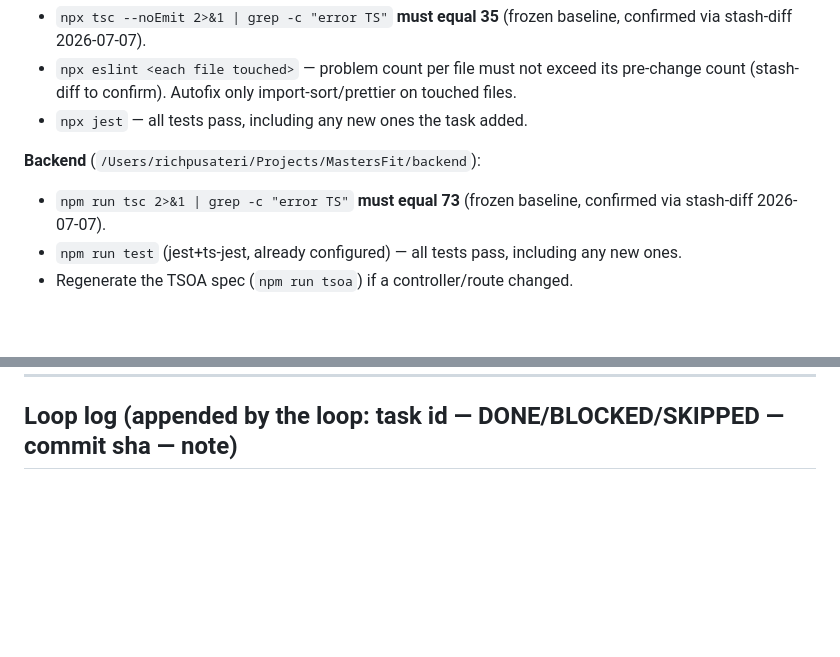
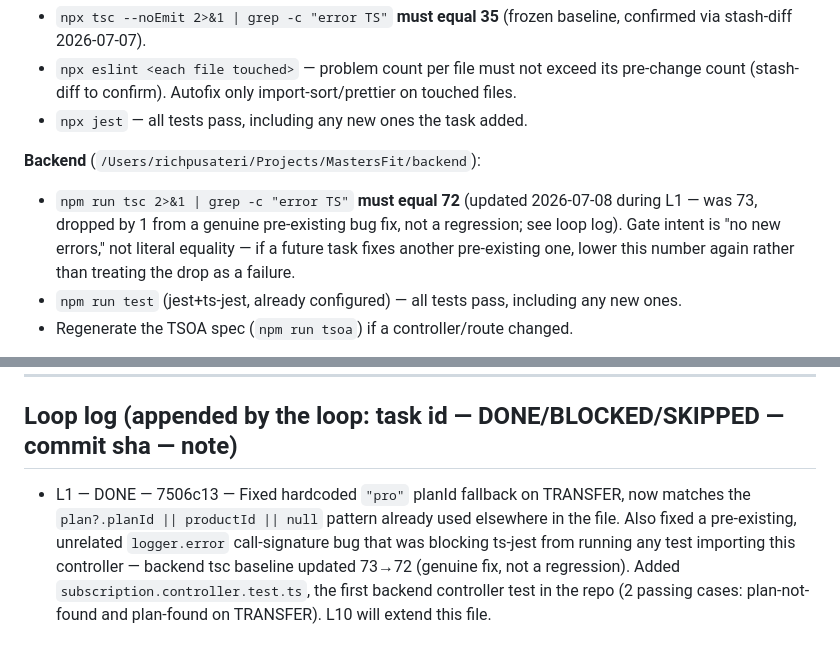
Before and after one commit to rtp-cli/masters-fit-frontend, a Markdown page: launch_readiness/LOOP_QUEUE.md, 2 parts joined by grey strips. Rendered like a GitHub page; blank space fills up the shorter version.

Commit message:
docs: L1 done, backend tsc baseline updated 73->72
Co-Authored-By: Claude Opus 4.8 (1M context) <noreply@anthropic.com>

```diff
--- a/launch_readiness/LOOP_QUEUE.md
+++ b/launch_readiness/LOOP_QUEUE.md
@@ -30,8 +30,10 @@
 - `npx jest` — all tests pass, including any new ones the task added.
 
 **Backend** (`/Users/richpusateri/Projects/MastersFit/backend`):
-- `npm run tsc 2>&1 | grep -c "error TS"` **must equal 73** (frozen baseline, confirmed via
-  stash-diff 2026-07-07).
+- `npm run tsc 2>&1 | grep -c "error TS"` **must equal 72** (updated 2026-07-08 during L1 — was 73,
+  dropped by 1 from a genuine pre-existing bug fix, not a regression; see loop log). Gate intent is
+  "no new errors," not literal equality — if a future task fixes another pre-existing one, lower
+  this number again rather than treating the drop as a failure.
 - `npm run test` (jest+ts-jest, already configured) — all tests pass, including any new ones.
 - Regenerate the TSOA spec (`npm run tsoa`) if a controller/route changed.
 
@@ -209,3 +211,9 @@ waiting for input that isn't coming tonight. Flag it as a first draft, not a fin
 ---
 
 ## Loop log (appended by the loop: task id — DONE/BLOCKED/SKIPPED — commit sha — note)
+- L1 — DONE — 7506c13 — Fixed hardcoded `"pro"` planId fallback on TRANSFER, now matches the
+  `plan?.planId || productId || null` pattern already used elsewhere in the file. Also fixed a
+  pre-existing, unrelated `logger.error` call-signature bug that was blocking ts-jest from running
+  any test importing this controller — backend tsc baseline updated 73→72 (genuine fix, not a
+  regression). Added `subscription.controller.test.ts`, the first backend controller test in the
+  repo (2 passing cases: plan-not-found and plan-found on TRANSFER). L10 will extend this file.
```
Also changed, not shown: other parts of launch_readiness/LOOP_QUEUE.md (+1 -1 lines).
